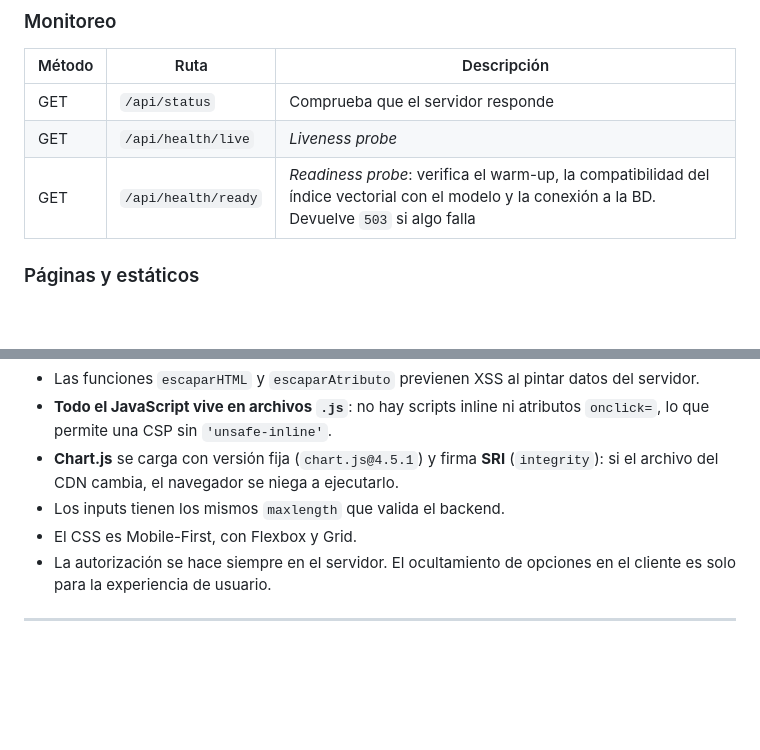
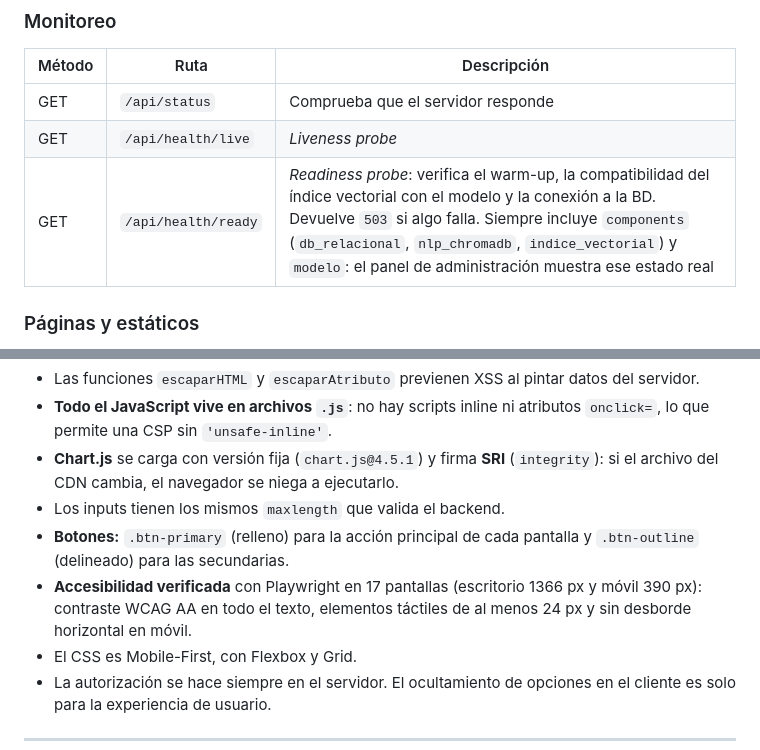
Before and after one commit to FMarin2401/buscador_semantico_datasets_gubernamental, a Markdown page: docs/Documentación_Técnica_Buscador.md, 2 parts joined by grey strips. GitHub-like rendering; blank space fills up the shorter version.

```diff
--- a/docs/Documentación_Técnica_Buscador.md
+++ b/docs/Documentación_Técnica_Buscador.md
@@ -424,7 +426,7 @@ Leyenda de acceso: 🌐 público · 🔑 sesión válida (admin o editor) ·
 |---|---|---|
 | GET | `/api/status` | Comprueba que el servidor responde |
 | GET | `/api/health/live` | *Liveness probe* |
-| GET | `/api/health/ready` | *Readiness probe*: verifica el warm-up, la compatibilidad del índice vectorial con el modelo y la conexión a la BD. Devuelve `503` si algo falla |
+| GET | `/api/health/ready` | *Readiness probe*: verifica el warm-up, la compatibilidad del índice vectorial con el modelo y la conexión a la BD. Devuelve `503` si algo falla. Siempre incluye `components` (`db_relacional`, `nlp_chromadb`, `indice_vectorial`) y `modelo`: el panel de administración muestra ese estado real |
 
 ### Páginas y estáticos
 
@@ -542,6 +544,8 @@ FastAPI sirve el frontend como plantillas Jinja2, sin build ni frameworks pesado
 - **Todo el JavaScript vive en archivos `.js`**: no hay scripts inline ni atributos `onclick=`, lo que permite una CSP sin `'unsafe-inline'`.
 - **Chart.js** se carga con versión fija (`chart.js@4.5.1`) y firma **SRI** (`integrity`): si el archivo del CDN cambia, el navegador se niega a ejecutarlo.
 - Los inputs tienen los mismos `maxlength` que valida el backend.
+- **Botones:** `.btn-primary` (relleno) para la acción principal de cada pantalla y `.btn-outline` (delineado) para las secundarias.
+- **Accesibilidad verificada** con Playwright en 17 pantallas (escritorio 1366 px y móvil 390 px): contraste WCAG AA en todo el texto, elementos táctiles de al menos 24 px y sin desborde horizontal en móvil.
 - El CSS es Mobile-First, con Flexbox y Grid.
 - La autorización se hace siempre en el servidor. El ocultamiento de opciones en el cliente es solo para la experiencia de usuario.
 
```
Also changed, not shown: other parts of docs/Documentación_Técnica_Buscador.md (+9 -2 lines).
